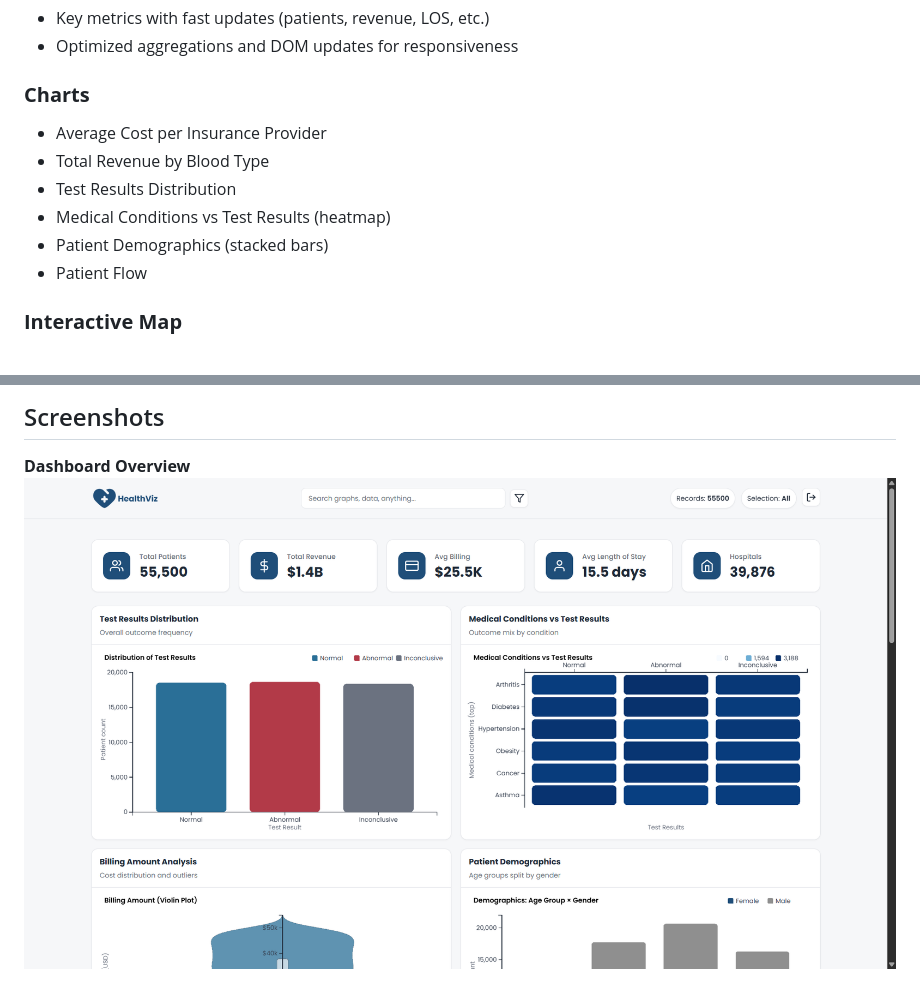
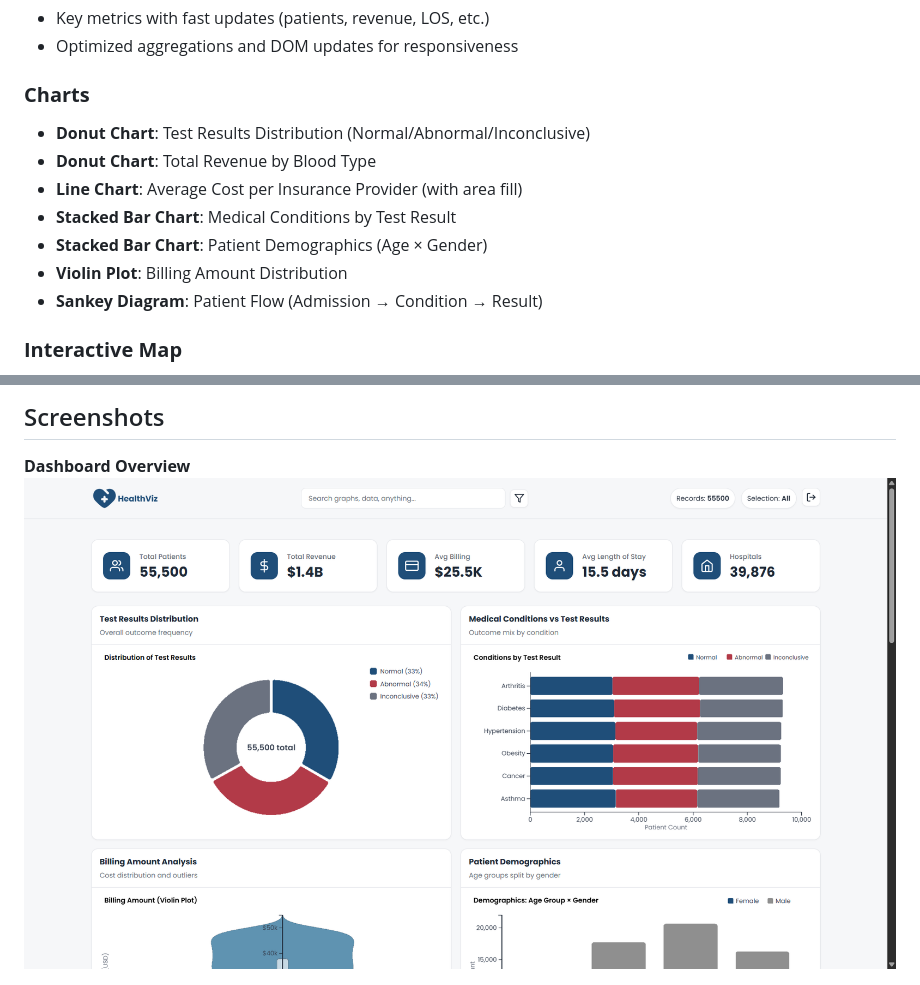
Before and after one commit to soualahmohammedzakaria/HealthViz, a Markdown page: README.md, 2 parts joined by grey strips. GitHub-like rendering; pictures changed too: .githubutils/dashboard1.png.

```diff
--- a/README.md
+++ b/README.md
@@ -9,12 +9,13 @@ An interactive, client-side dashboard for exploring hospital and patient analyti
 - Optimized aggregations and DOM updates for responsiveness
 
 ### **Charts**
-- Average Cost per Insurance Provider
-- Total Revenue by Blood Type
-- Test Results Distribution
-- Medical Conditions vs Test Results (heatmap)
-- Patient Demographics (stacked bars)
-- Patient Flow
+- **Donut Chart**: Test Results Distribution (Normal/Abnormal/Inconclusive)
+- **Donut Chart**: Total Revenue by Blood Type
+- **Line Chart**: Average Cost per Insurance Provider (with area fill)
+- **Stacked Bar Chart**: Medical Conditions by Test Result
+- **Stacked Bar Chart**: Patient Demographics (Age × Gender)
+- **Violin Plot**: Billing Amount Distribution
+- **Sankey Diagram**: Patient Flow (Admission → Condition → Result)
 
 ### **Interactive Map**
 - ArcGIS-based hospital map with hover details
```
Also changed, not shown: .githubutils/dashboard2.png, .githubutils/dashboard3.png, .githubutils/search_filter.png, .githubutils/tutorial.png.
